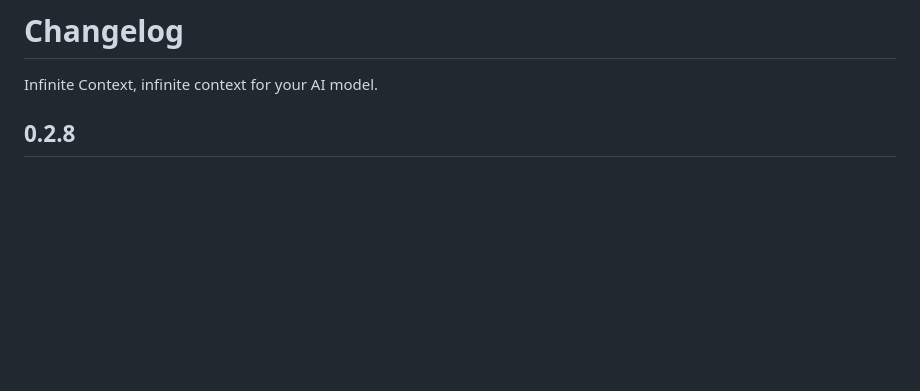
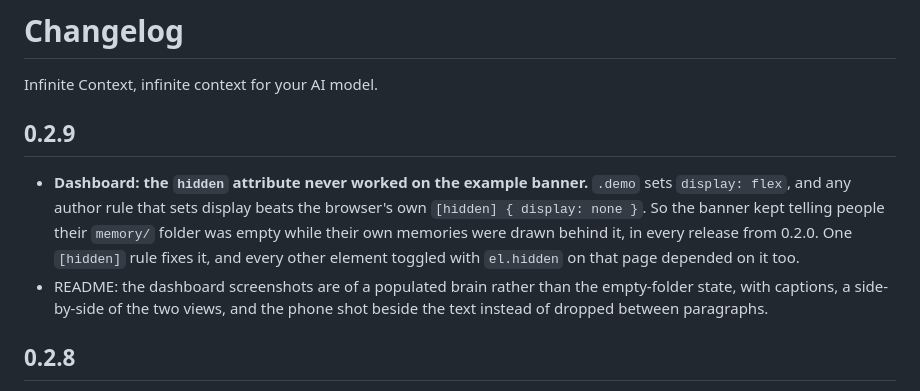
Before and after one commit to Taha-ElBouzidi/infinite-context, a Markdown page: CHANGELOG.md, the part around the change. GitHub-like rendering; blank space fills up the shorter version.

```diff
--- a/CHANGELOG.md
+++ b/CHANGELOG.md
@@ -1,6 +1,17 @@
 # Changelog
 
 Infinite Context, infinite context for your AI model.
+
+## 0.2.9
+
+- **Dashboard: the `hidden` attribute never worked on the example banner.** `.demo` sets
+  `display: flex`, and any author rule that sets display beats the browser's own
+  `[hidden] { display: none }`. So the banner kept telling people their `memory/` folder was empty
+  while their own memories were drawn behind it, in every release from 0.2.0. One `[hidden]` rule
+  fixes it, and every other element toggled with `el.hidden` on that page depended on it too.
+- README: the dashboard screenshots are of a populated brain rather than the empty-folder state,
+  with captions, a side-by-side of the two views, and the phone shot beside the text instead of
+  dropped between paragraphs.
 
 ## 0.2.8
 
```
Also changed, not shown: README.md (+34 -29 lines), dashboard/README.md (+6 -2 lines), docs/dashboard-constellation.jpg, docs/dashboard-phone.jpg, docs/dashboard-sphere.jpg, docs/dashboard.jpg, 2 other files.
